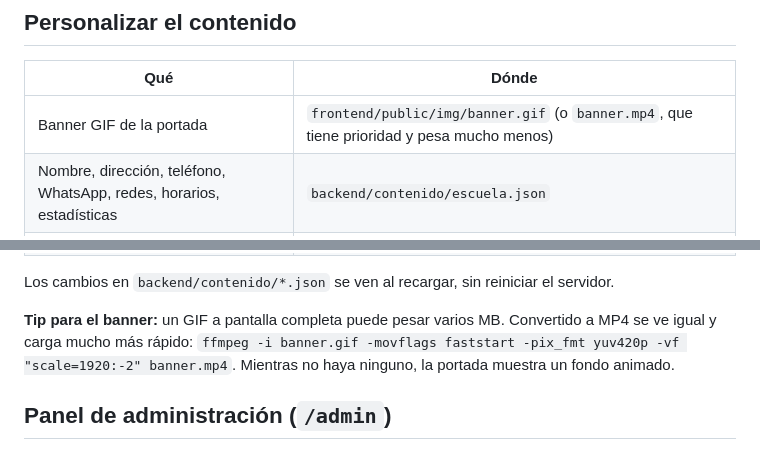
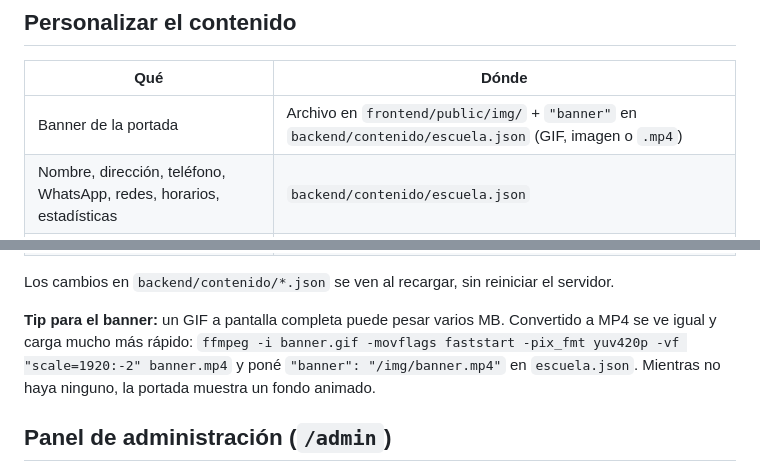
Before and after one commit to Sebas271083/ogumdo, a Markdown page: README.md, 2 parts joined by grey strips. Drawn GitHub-style.

Commit message:
Actualizar README: el banner se configura en escuela.json
Co-Authored-By: Claude Opus 5.5 <noreply@anthropic.com>

```diff
--- a/README.md
+++ b/README.md
@@ -43,7 +43,7 @@ Vite redirige `/api` al backend (ver `vite.config.js`), así que la cookie de se
 
 | Qué                                   | Dónde                                              |
 |---------------------------------------|----------------------------------------------------|
-| Banner GIF de la portada              | `frontend/public/img/banner.gif` (o `banner.mp4`, que tiene prioridad y pesa mucho menos) |
+| Banner de la portada                 | Archivo en `frontend/public/img/` + `"banner"` en `backend/contenido/escuela.json` (GIF, imagen o `.mp4`) |
 | Nombre, dirección, teléfono, WhatsApp, redes, horarios, estadísticas | `backend/contenido/escuela.json` |
 | Biografía, graduaciones y diplomas del Sabonim        | `backend/contenido/profesor.json` |
 | Foto y diplomas del Sabonim           | `frontend/public/img/profesor/` (y actualizá las rutas en `profesor.json`) |
@@ -55,7 +55,7 @@ Vite redirige `/api` al backend (ver `vite.config.js`), así que la cookie de se
 Los cambios en `backend/contenido/*.json` se ven al recargar, sin reiniciar el servidor.
 
 **Tip para el banner:** un GIF a pantalla completa puede pesar varios MB. Convertido a MP4 se ve igual y carga mucho más rápido:
-`ffmpeg -i banner.gif -movflags faststart -pix_fmt yuv420p -vf "scale=1920:-2" banner.mp4`.
+`ffmpeg -i banner.gif -movflags faststart -pix_fmt yuv420p -vf "scale=1920:-2" banner.mp4` y poné `"banner": "/img/banner.mp4"` en `escuela.json`.
 Mientras no haya ninguno, la portada muestra un fondo animado.
 
 ## Panel de administración (`/admin`)
```
